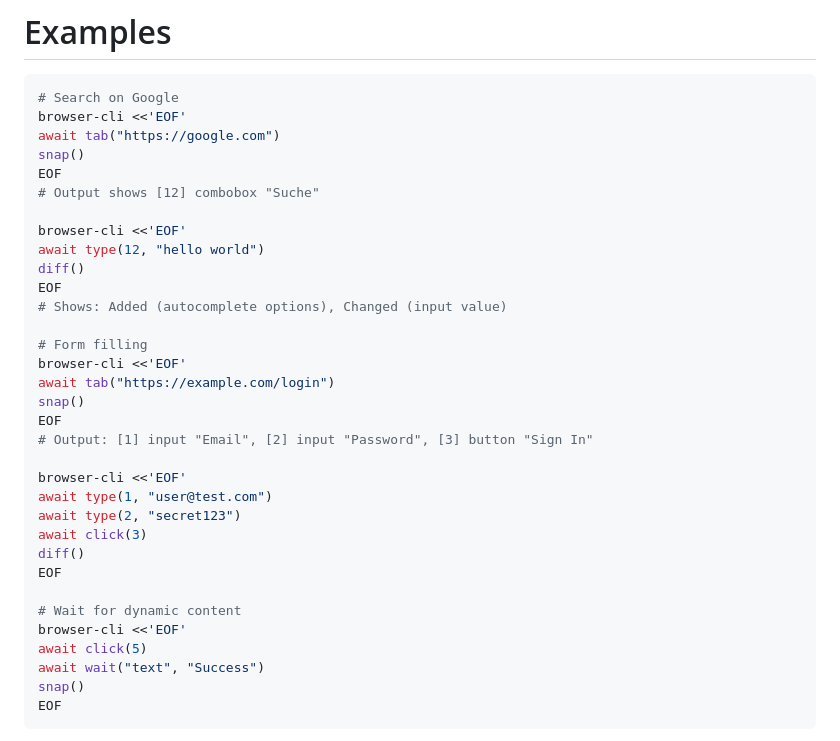
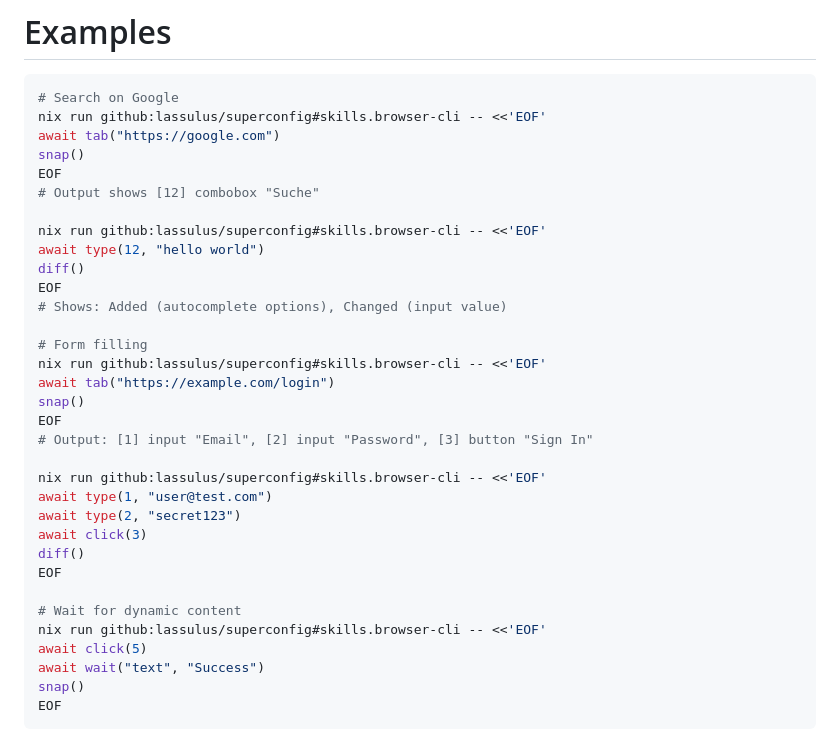
Before and after one commit to Lassulus/superconfig, a Markdown page: skills/browser-cli/SKILL.md, the part around one of its changes. Drawn GitHub-style.

````diff
--- a/skills/browser-cli/SKILL.md
+++ b/skills/browser-cli/SKILL.md
@@ -116,26 +116,26 @@ URL: https://example.com
 
 ```bash
 # Search on Google
-browser-cli <<'EOF'
+nix run github:lassulus/superconfig#skills.browser-cli -- <<'EOF'
 await tab("https://google.com")
 snap()
 EOF
 # Output shows [12] combobox "Suche"
 
-browser-cli <<'EOF'
+nix run github:lassulus/superconfig#skills.browser-cli -- <<'EOF'
 await type(12, "hello world")
 diff()
 EOF
 # Shows: Added (autocomplete options), Changed (input value)
 
 # Form filling
-browser-cli <<'EOF'
+nix run github:lassulus/superconfig#skills.browser-cli -- <<'EOF'
 await tab("https://example.com/login")
 snap()
 EOF
 # Output: [1] input "Email", [2] input "Password", [3] button "Sign In"
 
-browser-cli <<'EOF'
+nix run github:lassulus/superconfig#skills.browser-cli -- <<'EOF'
 await type(1, "user@test.com")
 await type(2, "secret123")
 await click(3)
@@ -143,7 +143,7 @@ diff()
 EOF
 
 # Wait for dynamic content
-browser-cli <<'EOF'
+nix run github:lassulus/superconfig#skills.browser-cli -- <<'EOF'
 await click(5)
 await wait("text", "Success")
 snap()
````
Also changed, not shown: other parts of skills/browser-cli/SKILL.md (+9 -9 lines).
